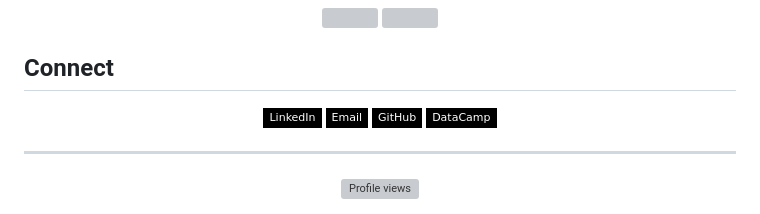
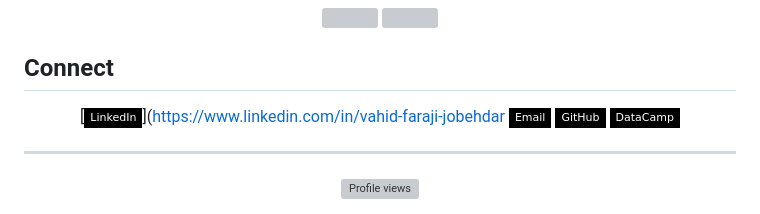
Before and after one commit to vfaraji89/vfaraji89, a Markdown page: README.md, the part around the change. Rendered like a GitHub page; badges without logos; grey boxes are pictures that could not be loaded.

```diff
--- a/README.md
+++ b/README.md
@@ -61,7 +61,7 @@ Transforming text data into intelligent products. Specialized in people, user da
 
 <div align="center">
 
-[![LinkedIn](https://img.shields.io/badge/LinkedIn-%23000000.svg?style=flat-square&logo=linkedin&logoColor=white)](https://www.linkedin.com/in/vahid-farajijobehdar)
+[![LinkedIn](https://img.shields.io/badge/LinkedIn-%23000000.svg?style=flat-square&logo=linkedin&logoColor=white)](https://www.linkedin.com/in/vahid-faraji-jobehdar
 [![Email](https://img.shields.io/badge/Email-%23000000.svg?style=flat-square&logo=gmail&logoColor=white)](mailto:vfaraji89@gmail.com)
 [![GitHub](https://img.shields.io/badge/GitHub-%23000000.svg?style=flat-square&logo=github&logoColor=white)](https://github.com/vfaraji89)
 [![DataCamp](https://img.shields.io/badge/DataCamp-%23000000.svg?style=flat-square&logo=datacamp&logoColor=white)](https://www.datacamp.com/profile/vfaraji89)
```
